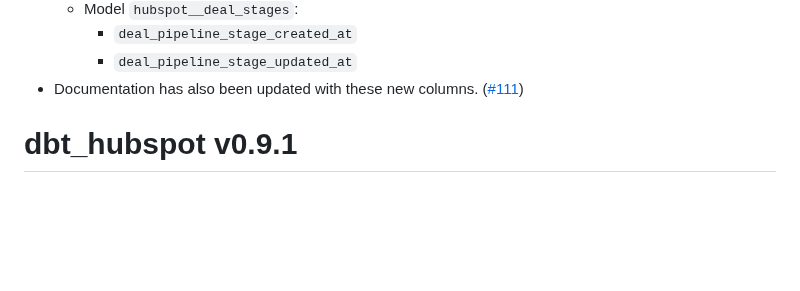
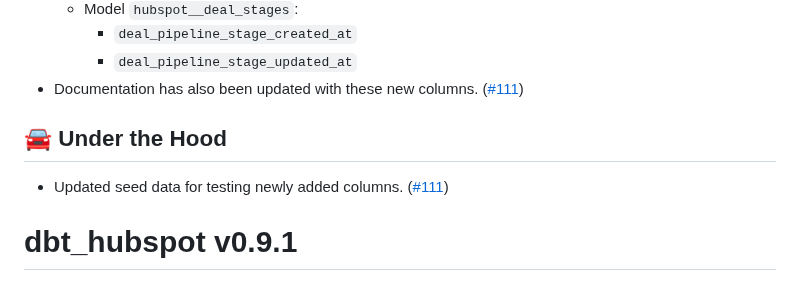
Before and after one commit to fivetran/dbt_hubspot, a Markdown page: CHANGELOG.md, the part around the change. Drawn GitHub-style; blank space fills up the shorter version.

Commit message:
update changelog

```diff
--- a/CHANGELOG.md
+++ b/CHANGELOG.md
@@ -14,6 +14,10 @@ These changes are made breaking due to changes in the source.
     - `deal_pipeline_stage_created_at`
     - `deal_pipeline_stage_updated_at`
 - Documentation has also been updated with these new columns. ([#111](https://github.com/fivetran/dbt_hubspot/pull/111))
+
+## 🚘 Under the Hood
+- Updated seed data for testing newly added columns. ([#111](https://github.com/fivetran/dbt_hubspot/pull/111))
+
 # dbt_hubspot v0.9.1
 
 ## 🎉 Feature Updates
```
